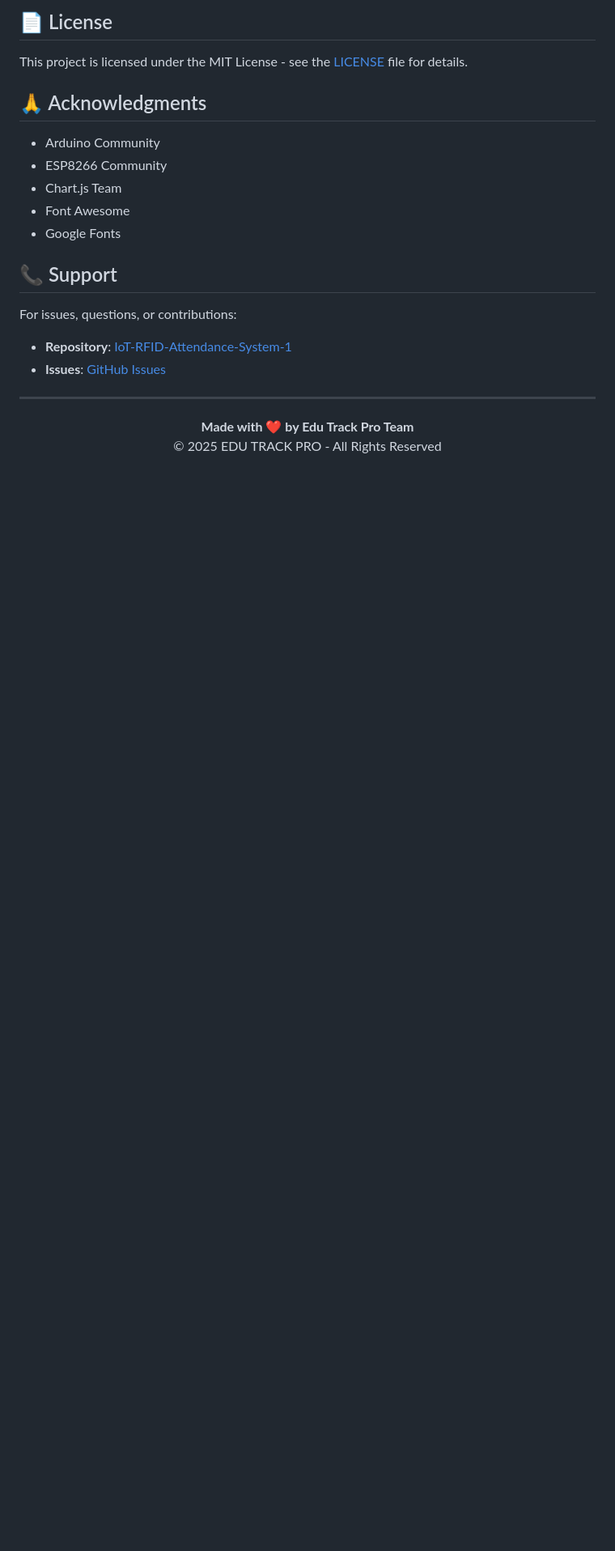
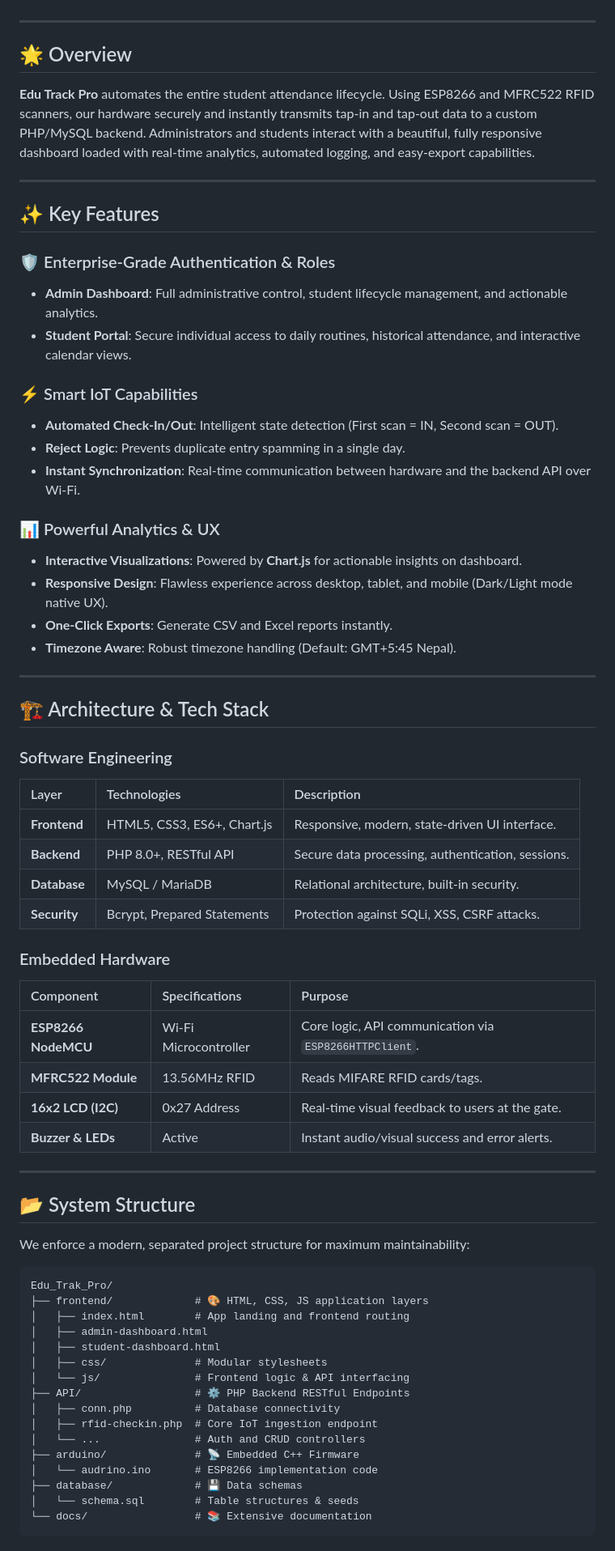
Before and after one commit to sakxam-xeetri/Edu_Trak_Pro, a Markdown page: README.md, the part around one of its changes. Shown at 81% size. Rendered like a GitHub page; blank space fills up the shorter version.

Commit message:
Refactor README.md for clarity and structure; update project overview, features, and installation instructions

````diff
--- a/README.md
+++ b/README.md
@@ -320,25 +15,72 @@ More troubleshooting in `structure.txt`
-## 📄 License
-
-This project is licensed under the MIT License - see the [LICENSE](LICENSE) file for details.
-
-## 🙏 Acknowledgments
-
-- Arduino Community
-- ESP8266 Community
-- Chart.js Team
-- Font Awesome
-- Google Fonts
-
-## 📞 Support
-
-For issues, questions, or contributions:
-- **Repository**: [IoT-RFID-Attendance-System-1](https://github.com/zenithkandel/IoT-RFID-Attendance-System-1)
-- **Issues**: [GitHub Issues](https://github.com/zenithkandel/IoT-RFID-Attendance-System-1/issues)
+</div>
 
 ---
 
-<p align="center">
-  <b>Made with ❤️ by Edu Track Pro Team</b><br>
-  © 2025 EDU TRACK PRO - All Rights Reserved
-</p>
-<!-- streak-auto:2026-03-03T15:56:48 -->
+## 🌟 Overview
+
+**Edu Track Pro** automates the entire student attendance lifecycle. Using ESP8266 and MFRC522 RFID scanners, our hardware securely and instantly transmits tap-in and tap-out data to a custom PHP/MySQL backend. Administrators and students interact with a beautiful, fully responsive dashboard loaded with real-time analytics, automated logging, and easy-export capabilities.
+
+---
+
+## ✨ Key Features
+
+### 🛡️ Enterprise-Grade Authentication & Roles
+- **Admin Dashboard**: Full administrative control, student lifecycle management, and actionable analytics.
+- **Student Portal**: Secure individual access to daily routines, historical attendance, and interactive calendar views.
+
+### ⚡ Smart IoT Capabilities
+- **Automated Check-In/Out**: Intelligent state detection (First scan = IN, Second scan = OUT).
+- **Reject Logic**: Prevents duplicate entry spamming in a single day.
+- **Instant Synchronization**: Real-time communication between hardware and the backend API over Wi-Fi.
+
+### 📊 Powerful Analytics & UX
+- **Interactive Visualizations**: Powered by **Chart.js** for actionable insights on dashboard.
+- **Responsive Design**: Flawless experience across desktop, tablet, and mobile (Dark/Light mode native UX).
+- **One-Click Exports**: Generate CSV and Excel reports instantly.
+- **Timezone Aware**: Robust timezone handling (Default: GMT+5:45 Nepal).
+
+---
+
+## 🏗️ Architecture & Tech Stack
+
+### Software Engineering
+| Layer | Technologies | Description |
+| :--- | :--- | :--- |
+| **Frontend** | HTML5, CSS3, ES6+, Chart.js | Responsive, modern, state-driven UI interface. |
+| **Backend** | PHP 8.0+, RESTful API | Secure data processing, authentication, sessions. |
+| **Database** | MySQL / MariaDB | Relational architecture, built-in security. |
+| **Security** | Bcrypt, Prepared Statements | Protection against SQLi, XSS, CSRF attacks. |
+
+### Embedded Hardware
+| Component | Specifications | Purpose |
+| :--- | :--- | :--- |
+| **ESP8266 NodeMCU** | Wi-Fi Microcontroller | Core logic, API communication via `ESP8266HTTPClient`. |
+| **MFRC522 Module** | 13.56MHz RFID | Reads MIFARE RFID cards/tags. |
+| **16x2 LCD (I2C)** | 0x27 Address | Real-time visual feedback to users at the gate. |
+| **Buzzer & LEDs** | Active | Instant audio/visual success and error alerts. |
+
+---
+
+## 📂 System Structure
+
+We enforce a modern, separated project structure for maximum maintainability:
+
+```text
+Edu_Trak_Pro/
+├── frontend/             # 🎨 HTML, CSS, JS application layers
+│   ├── index.html        # App landing and frontend routing
+│   ├── admin-dashboard.html
+│   ├── student-dashboard.html
+│   ├── css/              # Modular stylesheets
+│   └── js/               # Frontend logic & API interfacing
+├── API/                  # ⚙️ PHP Backend RESTful Endpoints
+│   ├── conn.php          # Database connectivity
+│   ├── rfid-checkin.php  # Core IoT ingestion endpoint
+│   └── ...               # Auth and CRUD controllers
+├── arduino/              # 📡 Embedded C++ Firmware
+│   └── audrino.ino       # ESP8266 implementation code
+├── database/             # 💾 Data schemas
+│   └── schema.sql        # Table structures & seeds
+└── docs/                 # 📚 Extensive documentation
+```
+
````
Also changed, not shown: other parts of README.md (+89 -314 lines).
